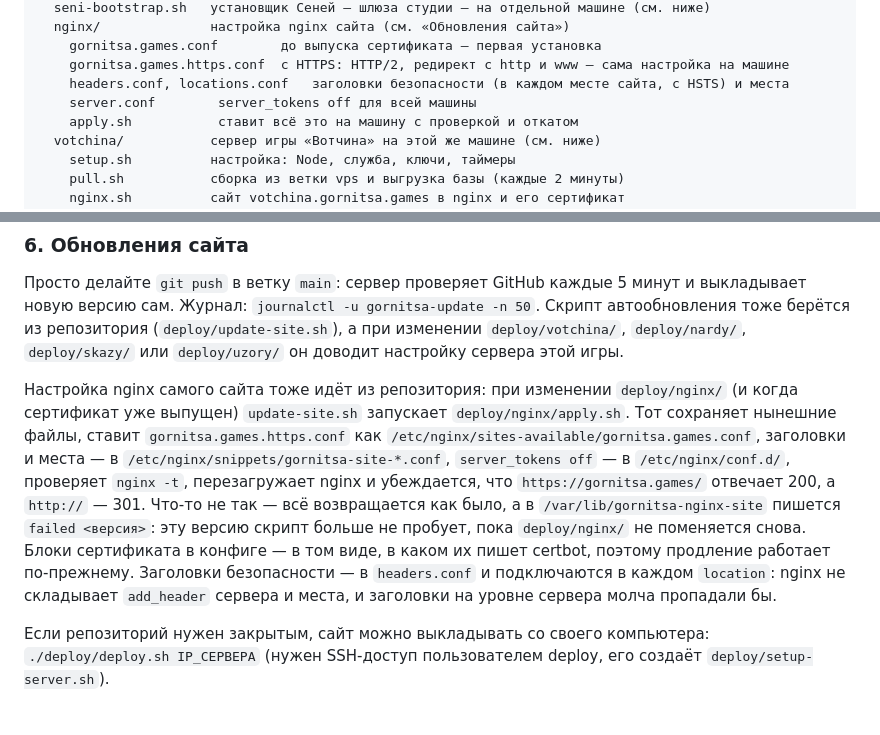
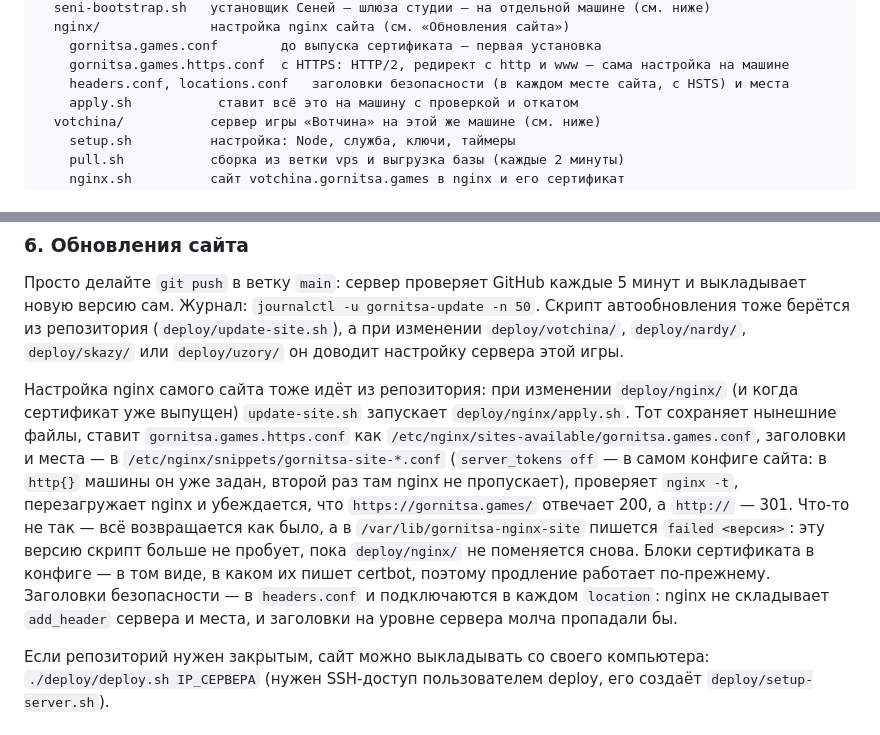
Before and after one commit to Nefeste/gornitsagames, a Markdown page: README.md, 2 parts joined by grey strips. GitHub-like rendering.

Commit message:
README: вернуть строки о server_tokens из #30

```diff
--- a/README.md
+++ b/README.md
@@ -61,7 +61,6 @@ deploy/
     gornitsa.games.conf        до выпуска сертификата — первая установка
     gornitsa.games.https.conf  с HTTPS: HTTP/2, редирект с http и www — сама настройка на машине
     headers.conf, locations.conf   заголовки безопасности (в каждом месте сайта, с HSTS) и места
-    server.conf        server_tokens off для всей машины
     apply.sh           ставит всё это на машину с проверкой и откатом
   votchina/           сервер игры «Вотчина» на этой же машине (см. ниже)
     setup.sh          настройка: Node, служба, ключи, таймеры
@@ -183,7 +182,7 @@ curl -fsSL https://raw.githubusercontent.com/Nefeste/gornitsagames/main/deploy/b
 
 Просто делайте `git push` в ветку `main`: сервер проверяет GitHub каждые 5 минут и выкладывает новую версию сам. Журнал: `journalctl -u gornitsa-update -n 50`. Скрипт автообновления тоже берётся из репозитория (`deploy/update-site.sh`), а при изменении `deploy/votchina/`, `deploy/nardy/`, `deploy/skazy/` или `deploy/uzory/` он доводит настройку сервера этой игры.
 
-Настройка nginx самого сайта тоже идёт из репозитория: при изменении `deploy/nginx/` (и когда сертификат уже выпущен) `update-site.sh` запускает `deploy/nginx/apply.sh`. Тот сохраняет нынешние файлы, ставит `gornitsa.games.https.conf` как `/etc/nginx/sites-available/gornitsa.games.conf`, заголовки и места — в `/etc/nginx/snippets/gornitsa-site-*.conf`, `server_tokens off` — в `/etc/nginx/conf.d/`, проверяет `nginx -t`, перезагружает nginx и убеждается, что `https://gornitsa.games/` отвечает 200, а `http://` — 301. Что-то не так — всё возвращается как было, а в `/var/lib/gornitsa-nginx-site` пишется `failed <версия>`: эту версию скрипт больше не пробует, пока `deploy/nginx/` не поменяется снова. Блоки сертификата в конфиге — в том виде, в каком их пишет certbot, поэтому продление работает по-прежнему. Заголовки безопасности — в `headers.conf` и подключаются в каждом `location`: nginx не складывает `add_header` сервера и места, и заголовки на уровне сервера молча пропадали бы.
+Настройка nginx самого сайта тоже идёт из репозитория: при изменении `deploy/nginx/` (и когда сертификат уже выпущен) `update-site.sh` запускает `deploy/nginx/apply.sh`. Тот сохраняет нынешние файлы, ставит `gornitsa.games.https.conf` как `/etc/nginx/sites-available/gornitsa.games.conf`, заголовки и места — в `/etc/nginx/snippets/gornitsa-site-*.conf` (`server_tokens off` — в самом конфиге сайта: в `http{}` машины он уже задан, второй раз там nginx не пропускает), проверяет `nginx -t`, перезагружает nginx и убеждается, что `https://gornitsa.games/` отвечает 200, а `http://` — 301. Что-то не так — всё возвращается как было, а в `/var/lib/gornitsa-nginx-site` пишется `failed <версия>`: эту версию скрипт больше не пробует, пока `deploy/nginx/` не поменяется снова. Блоки сертификата в конфиге — в том виде, в каком их пишет certbot, поэтому продление работает по-прежнему. Заголовки безопасности — в `headers.conf` и подключаются в каждом `location`: nginx не складывает `add_header` сервера и места, и заголовки на уровне сервера молча пропадали бы.
 
 Если репозиторий нужен закрытым, сайт можно выкладывать со своего компьютера: `./deploy/deploy.sh IP_СЕРВЕРА` (нужен SSH-доступ пользователем deploy, его создаёт `deploy/setup-server.sh`).
 
```
